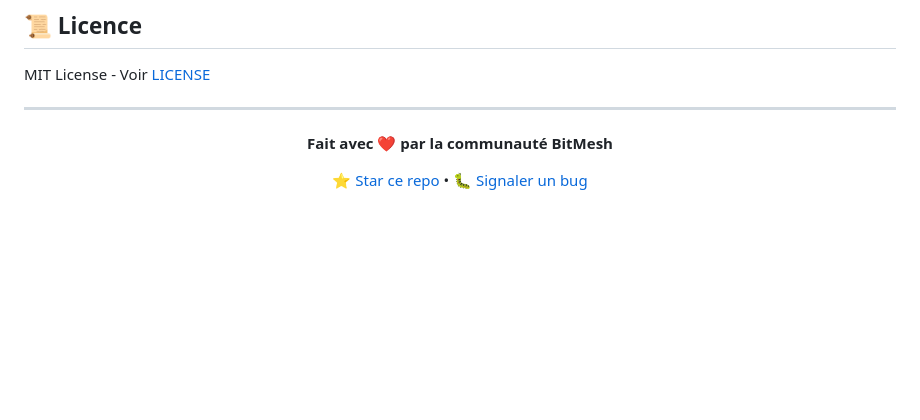
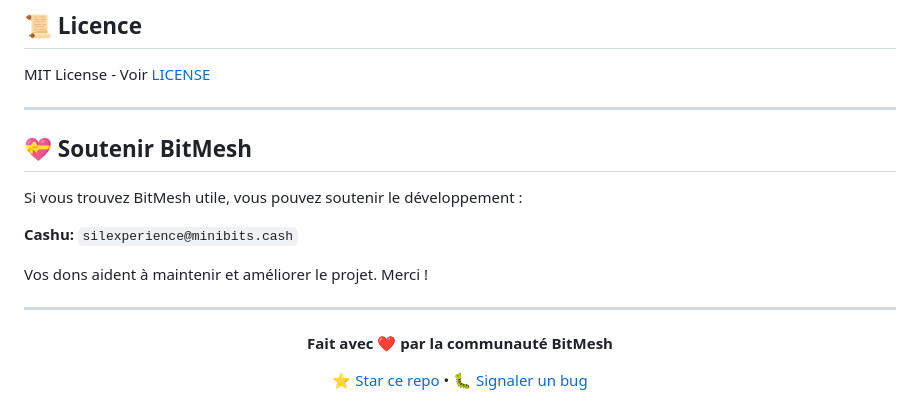
Before and after one commit to Silexperience210/BitMesh, a Markdown page: README.md, the part around the change. GitHub-like rendering; blank space fills up the shorter version.

Commit message:
Docs: Ajout adresse donation Cashu
silexperience@minibits.cash

```diff
--- a/README.md
+++ b/README.md
@@ -215,6 +215,16 @@ MIT License - Voir [LICENSE](./LICENSE)
 
 ---
 
+## 💝 Soutenir BitMesh
+
+Si vous trouvez BitMesh utile, vous pouvez soutenir le développement :
+
+**Cashu:** `silexperience@minibits.cash`
+
+Vos dons aident à maintenir et améliorer le projet. Merci !
+
+---
+
 <div align="center">
 
 **Fait avec ❤️ par la communauté BitMesh**
```
